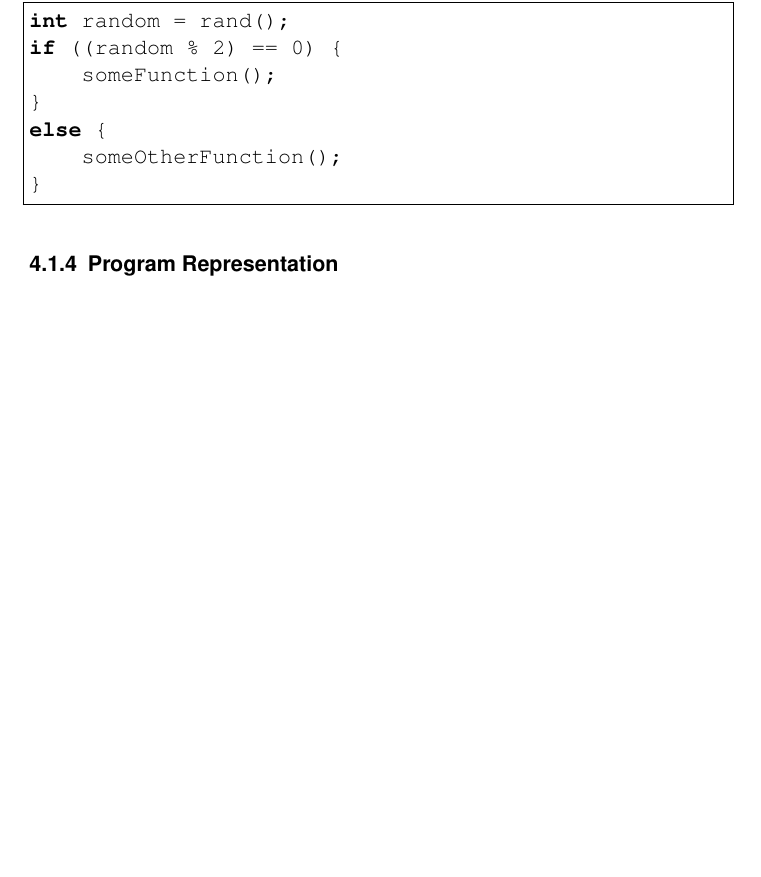
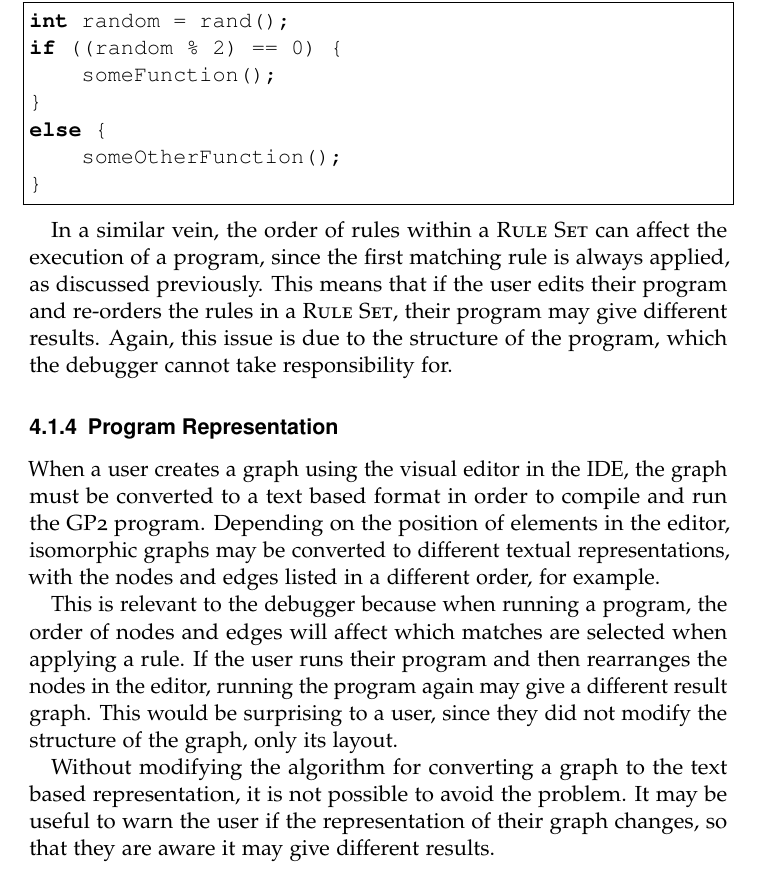
Before and after one commit to jobbogamer/Tracing-GP2-Report, a LaTeX thesis (project.tex): part of page 31 of 36, cut so that both start at the same text, the shorter picture padded with empty space. Compiled offline with pdfLaTeX.

Commit message:
📄 Section on program representation and order

```diff
--- a/project.tex
+++ b/project.tex
@@ -1247,12 +1247,34 @@ else {
 }
 \end{lstlisting}
 
+In a similar vein, the order of rules within a \textsc{Rule Set} can affect the
+execution of a program, since the first matching rule is always applied, as
+discussed previously. This means that if the user edits their program and
+re-orders the rules in a \textsc{Rule Set}, their program may give different
+results. Again, this issue is due to the structure of the program, which the
+debugger cannot take responsibility for.
+
 %==============================================================================
 
 \subsection{Program Representation}
 \label{sec:ProgramRepresentation}
 
+When a user creates a graph using the visual editor in the IDE, the graph must
+be converted to a text based format in order to compile and run the GP2 program.
+Depending on the position of elements in the editor, isomorphic graphs may be
+converted to different textual representations, with the nodes and edges listed
+in a different order, for example.
 
+This is relevant to the debugger because when running a program, the order of
+nodes and edges will affect which matches are selected when applying a rule. If
+the user runs their program and then rearranges the nodes in the editor, running
+the program again may give a different result graph. This would be surprising to
+a user, since they did not modify the structure of the graph, only its layout.
+
+Without modifying the algorithm for converting a graph to the text based
+representation, it is not possible to avoid the problem. It may be
+useful to warn the user if the representation of their graph changes, so that
+they are aware it may give different results.
 
 \clearpage
 
```
Also changed, not shown: project.pdf.
